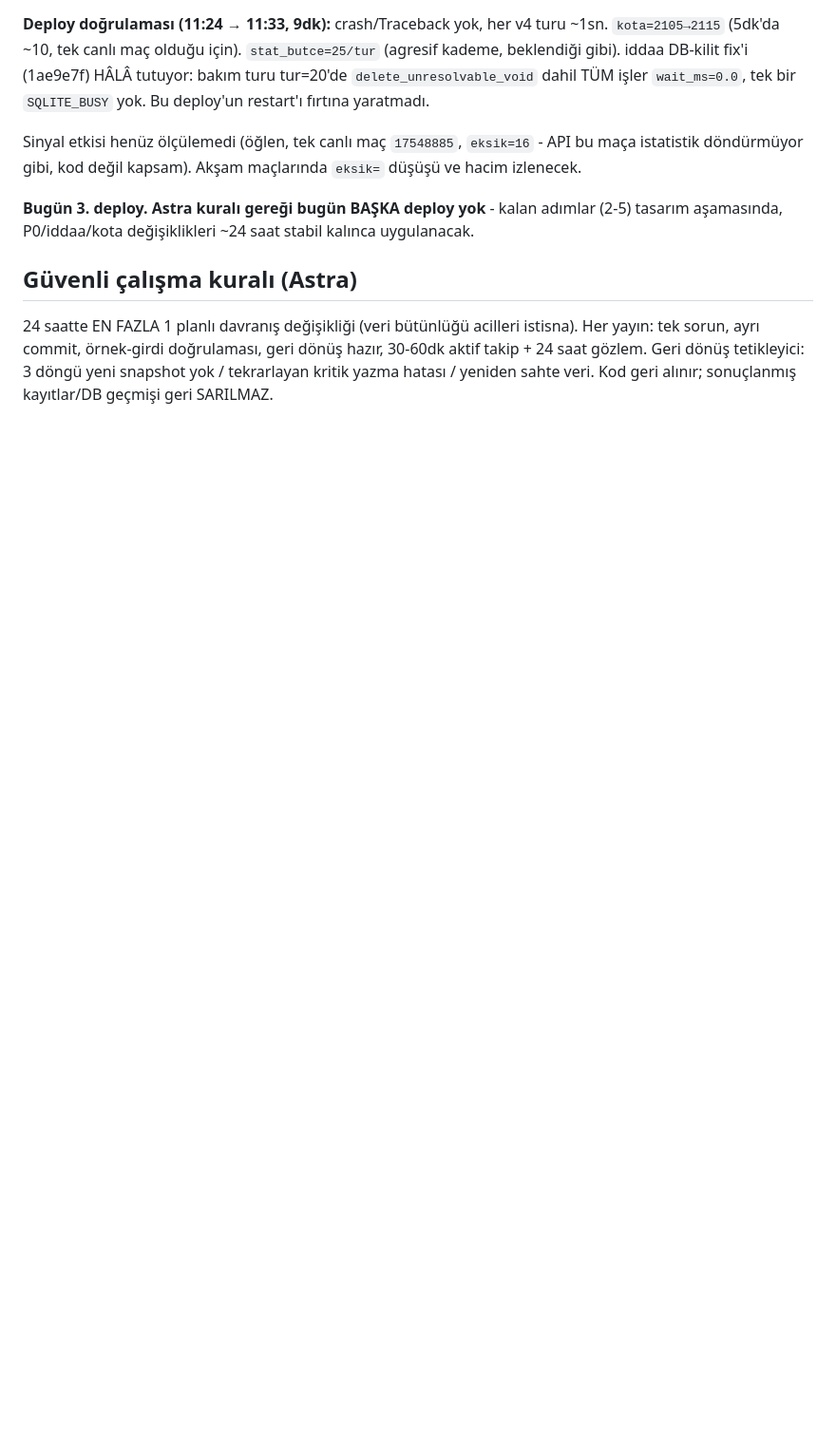
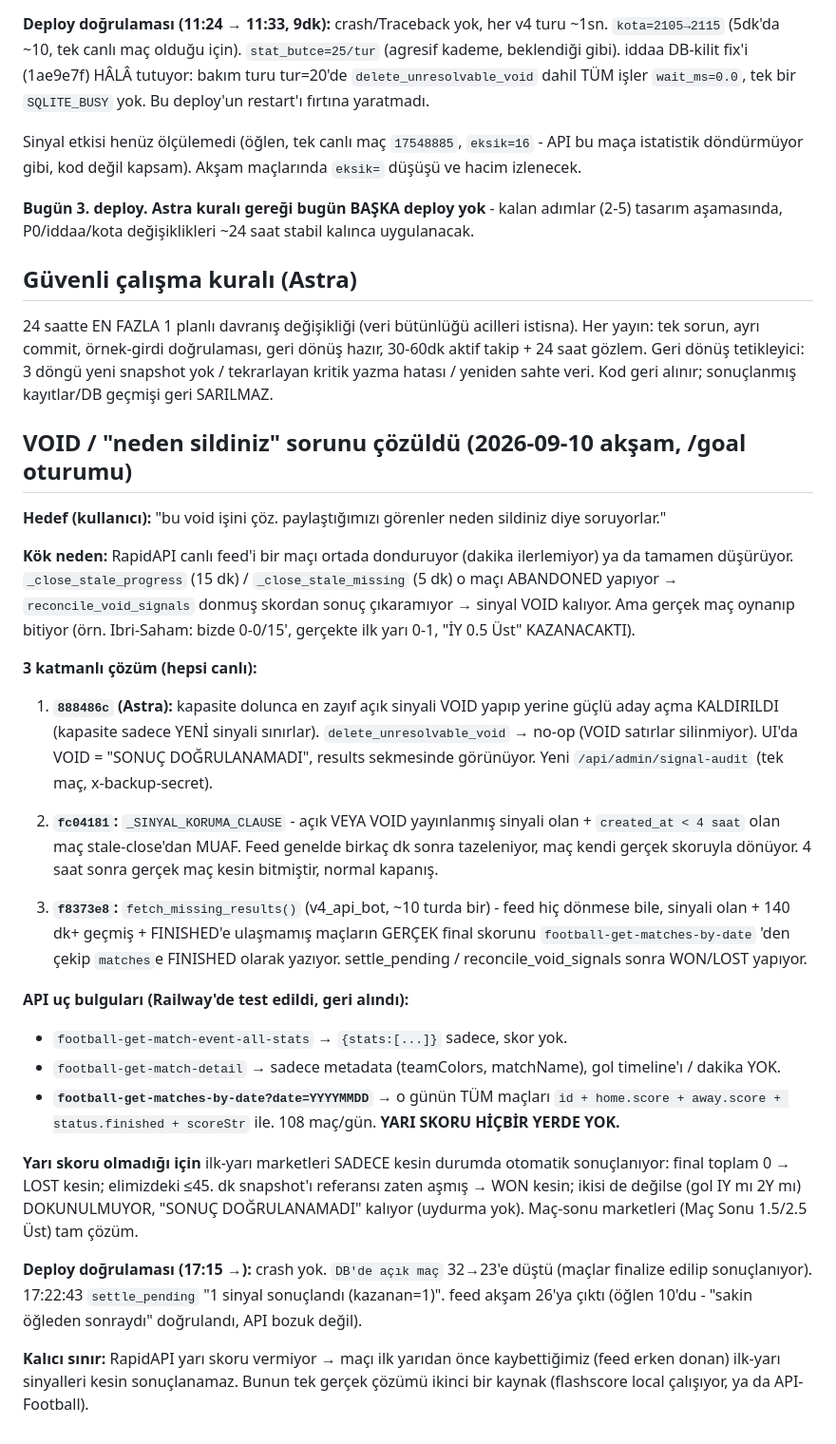
Before and after one commit to haktanerdogan1/canli-bahis-tahmin, a Markdown page: ASTRA_V4_API_PLAN.md, the part around the change. Shown at 95% size. GitHub-like rendering; blank space fills up the shorter version.

Commit message:
Record the VOID / 'why did you delete our signal' fix (3 layers)
Commit-only, not deployed.

Co-Authored-By: Claude Sonnet 5 <noreply@anthropic.com>

```diff
--- a/ASTRA_V4_API_PLAN.md
+++ b/ASTRA_V4_API_PLAN.md
@@ -287,3 +287,58 @@ doğrulaması, geri dönüş hazır, 30-60dk aktif takip + 24 saat gözlem.
 Geri dönüş tetikleyici: 3 döngü yeni snapshot yok / tekrarlayan kritik
 yazma hatası / yeniden sahte veri. Kod geri alınır; sonuçlanmış
 kayıtlar/DB geçmişi geri SARILMAZ.
+
+## VOID / "neden sildiniz" sorunu çözüldü (2026-09-10 akşam, /goal oturumu)
+
+**Hedef (kullanıcı):** "bu void işini çöz. paylaştığımızı görenler neden
+sildiniz diye soruyorlar."
+
+**Kök neden:** RapidAPI canlı feed'i bir maçı ortada donduruyor
+(dakika ilerlemiyor) ya da tamamen düşürüyor. `_close_stale_progress`
+(15 dk) / `_close_stale_missing` (5 dk) o maçı ABANDONED yapıyor →
+`reconcile_void_signals` donmuş skordan sonuç çıkaramıyor → sinyal VOID
+kalıyor. Ama gerçek maç oynanıp bitiyor (örn. Ibri-Saham: bizde 0-0/15',
+gerçekte ilk yarı 0-1, "İY 0.5 Üst" KAZANACAKTI).
+
+**3 katmanlı çözüm (hepsi canlı):**
+
+1. **`888486c` (Astra):** kapasite dolunca en zayıf açık sinyali VOID
+   yapıp yerine güçlü aday açma KALDIRILDI (kapasite sadece YENİ sinyali
+   sınırlar). `delete_unresolvable_void` → no-op (VOID satırlar
+   silinmiyor). UI'da VOID = "SONUÇ DOĞRULANAMADI", results sekmesinde
+   görünüyor. Yeni `/api/admin/signal-audit` (tek maç, x-backup-secret).
+
+2. **`fc04181`:** `_SINYAL_KORUMA_CLAUSE` - açık VEYA VOID yayınlanmış
+   sinyali olan + `created_at < 4 saat` olan maç stale-close'dan MUAF.
+   Feed genelde birkaç dk sonra tazeleniyor, maç kendi gerçek skoruyla
+   dönüyor. 4 saat sonra gerçek maç kesin bitmiştir, normal kapanış.
+
+3. **`f8373e8`:** `fetch_missing_results()` (v4_api_bot, ~10 turda bir) -
+   feed hiç dönmese bile, sinyali olan + 140 dk+ geçmiş + FINISHED'e
+   ulaşmamış maçların GERÇEK final skorunu `football-get-matches-by-date`
+   'den çekip `matches`e FINISHED olarak yazıyor. settle_pending /
+   reconcile_void_signals sonra WON/LOST yapıyor.
+
+**API uç bulguları (Railway'de test edildi, geri alındı):**
+- `football-get-match-event-all-stats` → `{stats:[...]}` sadece, skor yok.
+- `football-get-match-detail` → sadece metadata (teamColors, matchName),
+  gol timeline'ı / dakika YOK.
+- **`football-get-matches-by-date?date=YYYYMMDD`** → o günün TÜM maçları
+  `id + home.score + away.score + status.finished + scoreStr` ile.
+  108 maç/gün. **YARI SKORU HİÇBİR YERDE YOK.**
+
+**Yarı skoru olmadığı için** ilk-yarı marketleri SADECE kesin durumda
+otomatik sonuçlanıyor: final toplam 0 → LOST kesin; elimizdeki ≤45. dk
+snapshot'ı referansı zaten aşmış → WON kesin; ikisi de değilse (gol IY
+mı 2Y mı) DOKUNULMUYOR, "SONUÇ DOĞRULANAMADI" kalıyor (uydurma yok).
+Maç-sonu marketleri (Maç Sonu 1.5/2.5 Üst) tam çözüm.
+
+**Deploy doğrulaması (17:15 →):** crash yok. `DB'de açık maç` 32→23'e
+düştü (maçlar finalize edilip sonuçlanıyor). 17:22:43 `settle_pending`
+"1 sinyal sonuçlandı (kazanan=1)". feed akşam 26'ya çıktı (öğlen 10'du -
+"sakin öğleden sonraydı" doğrulandı, API bozuk değil).
+
+**Kalıcı sınır:** RapidAPI yarı skoru vermiyor → maçı ilk yarıdan önce
+kaybettiğimiz (feed erken donan) ilk-yarı sinyalleri kesin
+sonuçlanamaz. Bunun tek gerçek çözümü ikinci bir kaynak (flashscore
+local çalışıyor, ya da API-Football).
```
